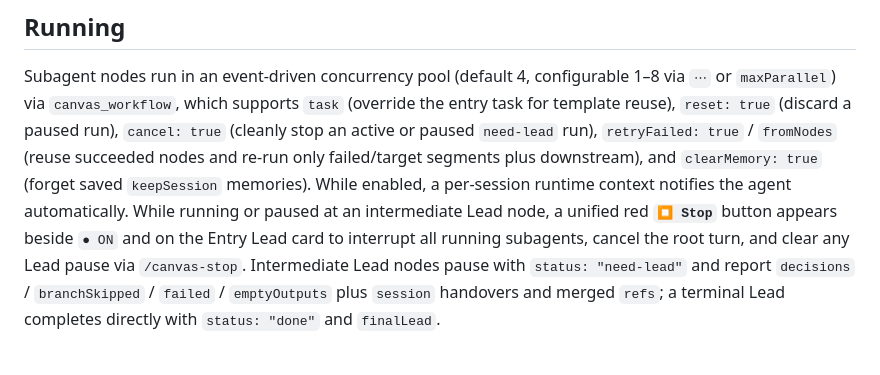
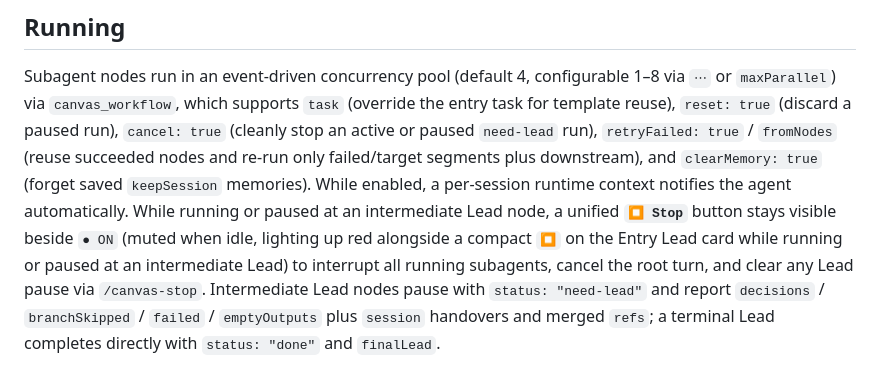
Before and after one commit to Wasabi2575/dsh-workflow-canvas, a Markdown page: docs/DETAIL.md, the part around the change. GitHub-like rendering.

Commit message:
feat(ui): upgrade showcase loop template, keep stop pill always visible & refresh hero screenshots

```diff
--- a/docs/DETAIL.md
+++ b/docs/DETAIL.md
@@ -81,8 +81,7 @@ run), `cancel: true` (cleanly stop an active or paused `need-lead` run),
 failed/target segments plus downstream), and `clearMemory: true` (forget saved
 `keepSession` memories). While enabled, a per-session runtime context notifies
 the agent automatically. While running or paused at an intermediate Lead node,
-a unified red **`⏹ Stop`** button appears beside `● ON` and on the Entry Lead
-card to interrupt all running subagents, cancel the root turn, and clear any
+a unified **`⏹ Stop`** button stays visible beside `● ON` (muted when idle, lighting up red alongside a compact `⏹` on the Entry Lead card while running or paused at an intermediate Lead) to interrupt all running subagents, cancel the root turn, and clear any
 Lead pause via `/canvas-stop`. Intermediate Lead nodes pause with
 `status: "need-lead"` and report `decisions` / `branchSkipped` / `failed` /
 `emptyOutputs` plus `session` handovers and merged `refs`; a terminal Lead
```
Also changed, not shown: README.md (+1 -1 lines), README.zh.md (+1 -1 lines), docs/images/canvas-demo-zh.png, docs/images/canvas-demo.png, 2 other files.
